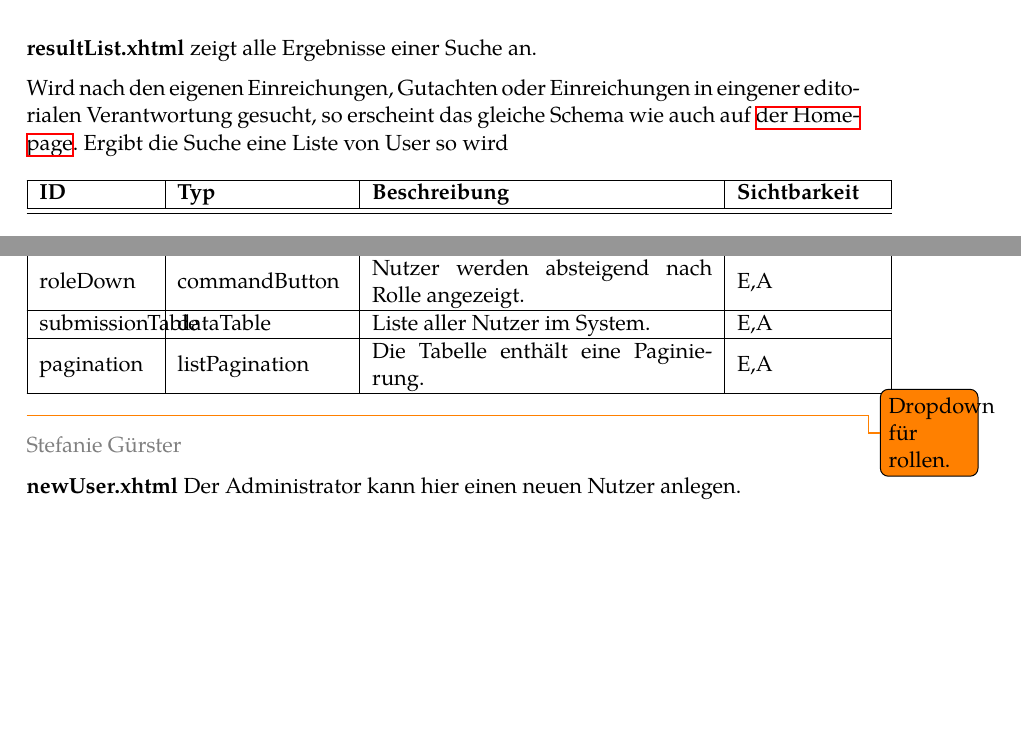
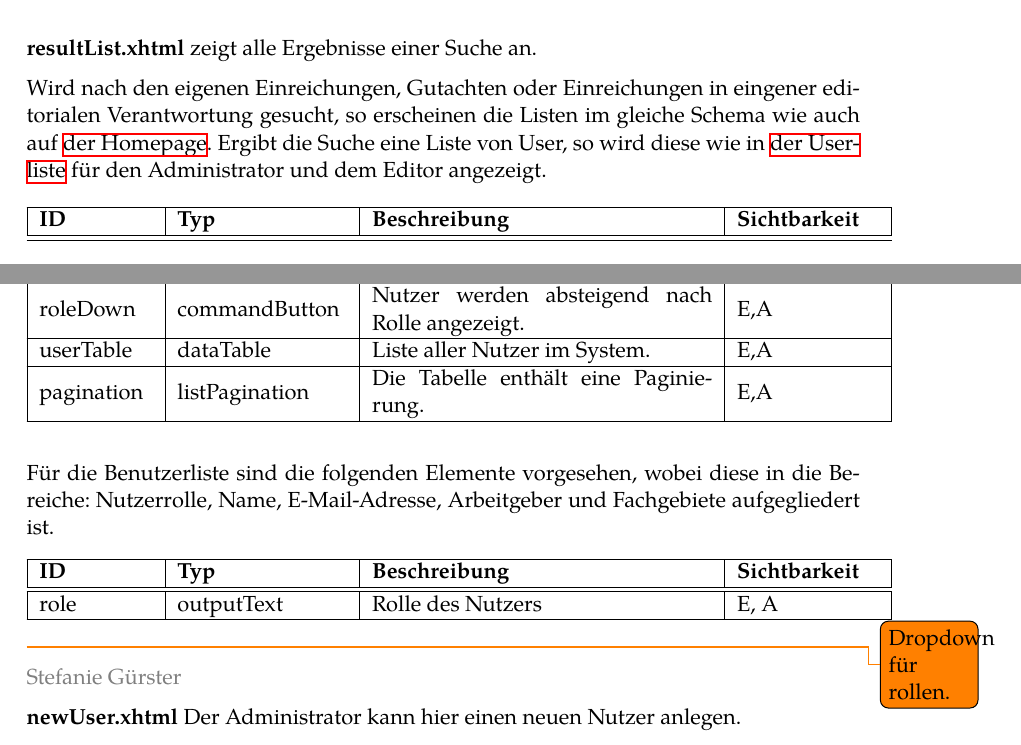
Before and after one commit to guersterst/LasEs, a LaTeX document (docs/Entwurf/Main.tex, which reads docs/Entwurf/Facelets.tex): two parts of pages 9 and 11 of 14 before the commit and two parts of pages 9 and 11 of 15 after it, joined at a grey line, cut so that both start at the same text, the shorter picture padded with empty space. Compiled offline with XeLaTeX.

Commit message:
Added view things

```diff
--- a/docs/Entwurf/Facelets.tex
+++ b/docs/Entwurf/Facelets.tex
@@ -345,8 +345,8 @@ Ist eine Funktion für alle Benutzerrollen vorgesehen, so werden diese unter dem
     \textbf{resultList.xhtml} zeigt alle Ergebnisse einer Suche an.
     \nopagebreak
 
-    Wird nach den eigenen Einreichungen, Gutachten oder Einreichungen in eingener editorialen Verantwortung gesucht, so erscheint das gleiche Schema wie auch auf \hyperref[flt:homepage]{der Homepage}.
-    Ergibt die Suche eine Liste von User so wird
+    Wird nach den eigenen Einreichungen, Gutachten oder Einreichungen in eingener editorialen Verantwortung gesucht, so erscheinen die Listen im gleiche Schema wie auch auf \hyperref[flt:homepage]{der Homepage}.
+    Ergibt die Suche eine Liste von User, so wird diese wie in \hyperref[flt:userList]{der Userliste} für den Administrator und dem Editor angezeigt.
     \nopagebreak
 
     \ftable{
@@ -485,11 +485,20 @@ In diesem Fenster wird der Administrator angewiesen, die Änderung mit seinem Pa
 
 		\fentry{roleDown}{commandButton}{Nutzer werden absteigend nach Rolle angezeigt.}{E,A}
 
-		\fentry{submissionTable}{dataTable}{Liste aller Nutzer im System.}{E,A}
+		\fentry{userTable}{dataTable}{Liste aller Nutzer im System.}{E,A}
 
 		\fentry{pagination}{listPagination}{Die Tabelle enthält eine Paginierung.}{E,A}
 }
 \end{samepage}
+
+\begin{samepage}
+    Für die Benutzerliste sind die folgenden Elemente vorgesehen, wobei diese in die Bereiche: Nutzerrolle, Name, E-Mail-Adresse, Arbeitgeber und Fachgebiete aufgegliedert ist.
+
+    \ftable{
+        \fentry{role}{outputText}{Rolle des Nutzers}{E, A}
+    }
+\end{samepage}
+
 \todo{Dropdown für rollen.}
 
 \begin{samepage}
```
